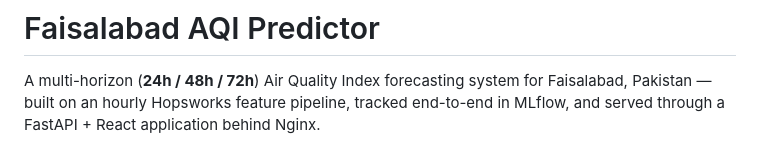
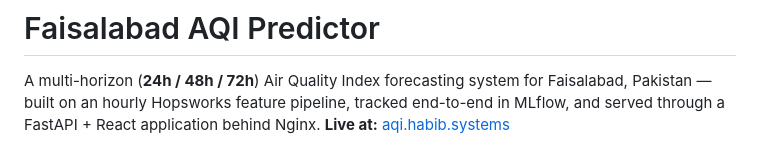
Before and after one commit to HabibUrRehman-mk/AQI_Predictor, a Markdown page: README.md, the part around the change. Rendered like a GitHub page.

Commit message:
added live link

```diff
--- a/README.md
+++ b/README.md
@@ -1,6 +1,7 @@
 # Faisalabad AQI Predictor
 
 A multi-horizon (**24h / 48h / 72h**) Air Quality Index forecasting system for Faisalabad, Pakistan — built on an hourly Hopsworks feature pipeline, tracked end-to-end in MLflow, and served through a FastAPI + React application behind Nginx.
+**Live at:** [aqi.habib.systems](https://aqi.habib.systems)
 
 <p align="center">
   <img src="./diagrams/Architecture_Diagram.png" alt="AQI Predictor Architecture" width="100%">
```
